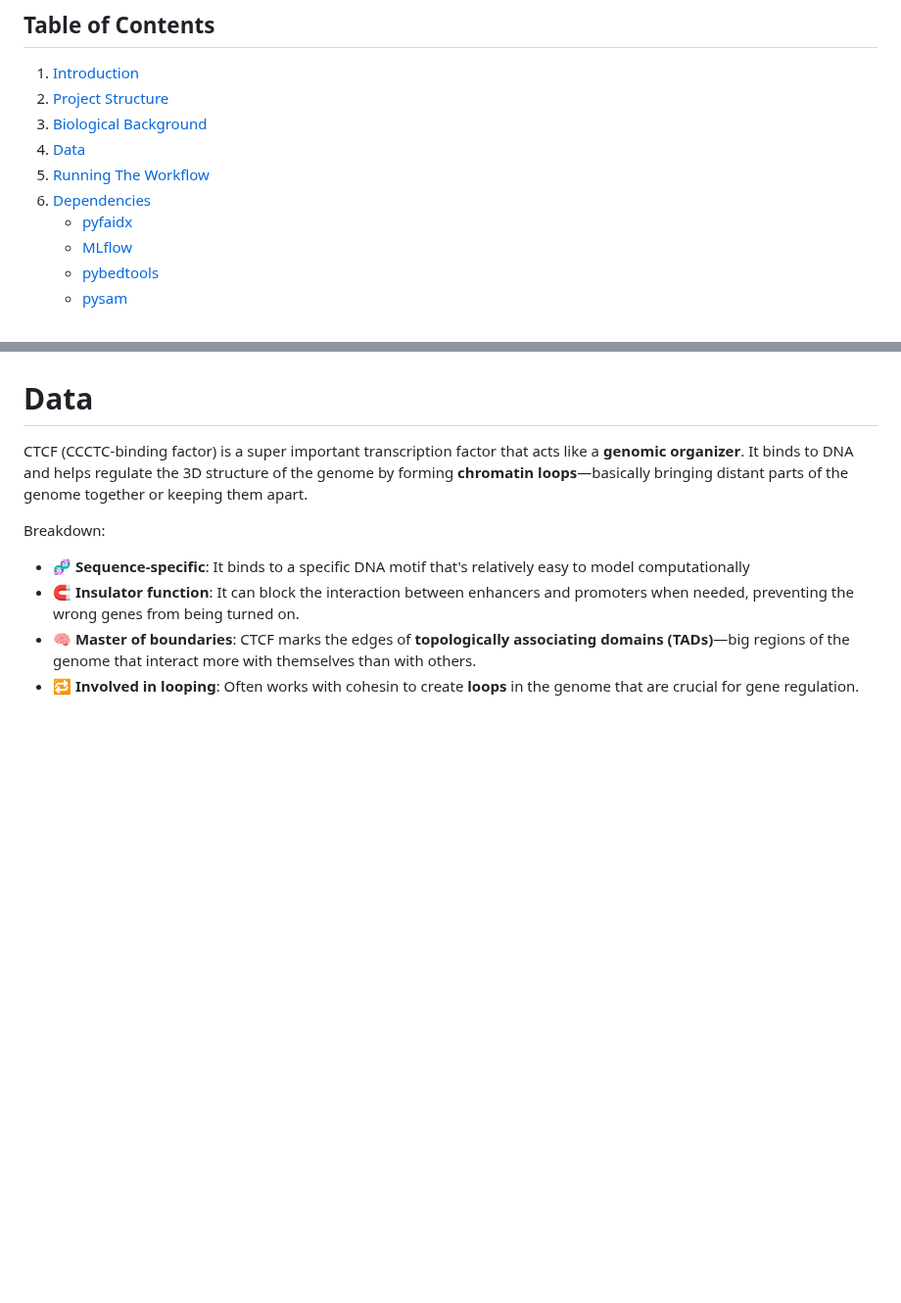
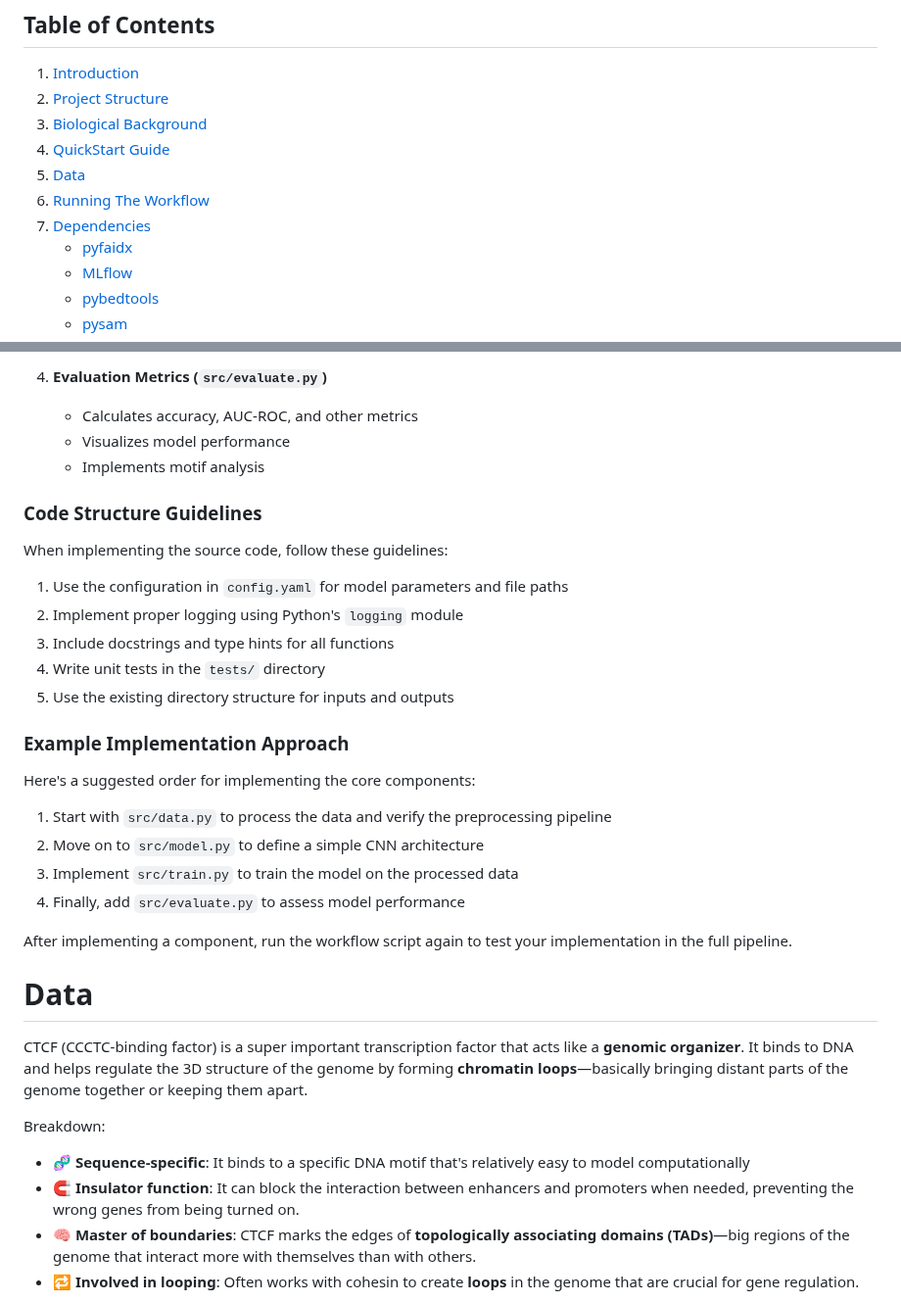
Before and after one commit to victoriamvu/Predicting-Transcription-Factor-Binding-Sites-Using-a-CNN, a Markdown page: project_files/README.md, 2 parts joined by grey strips. Shown at 98% size. Rendered like a GitHub page; blank space fills up the shorter version.

```diff
--- a/project_files/README.md
+++ b/project_files/README.md
@@ -4,9 +4,10 @@
 1. [Introduction](#introduction)
 2. [Project Structure](#project-structure)
 3. [Biological Background](#biological-background)
-4. [Data](#data)
-5. [Running The Workflow](#run-full-workflow)
-6. [Dependencies](#obscure-package-descriptions-w-examples-ai-generated)
+4. [QuickStart Guide](#quick-start-guide)
+5. [Data](#data)
+6. [Running The Workflow](#run-full-workflow)
+7. [Dependencies](#obscure-package-descriptions-w-examples-ai-generated)
    - [pyfaidx](#pyfaidx)
    - [MLflow](#mlflow)
    - [pybedtools](#pybedtools)
@@ -80,3 +144,28 @@ tf_binding_prediction/
+4. **Evaluation Metrics (`src/evaluate.py`)**
+   - Calculates accuracy, AUC-ROC, and other metrics
+   - Visualizes model performance
+   - Implements motif analysis
+
+### Code Structure Guidelines
+
+When implementing the source code, follow these guidelines:
+
+1. Use the configuration in `config.yaml` for model parameters and file paths
+2. Implement proper logging using Python's `logging` module
+3. Include docstrings and type hints for all functions
+4. Write unit tests in the `tests/` directory
+5. Use the existing directory structure for inputs and outputs
+
+### Example Implementation Approach
+
+Here's a suggested order for implementing the core components:
+
+1. Start with `src/data.py` to process the data and verify the preprocessing pipeline
+2. Move on to `src/model.py` to define a simple CNN architecture
+3. Implement `src/train.py` to train the model on the processed data
+4. Finally, add `src/evaluate.py` to assess model performance
+
+After implementing a component, run the workflow script again to test your implementation in the full pipeline.
 
 # Data
 CTCF (CCCTC-binding factor) is a super important transcription factor that acts like a **genomic organizer**. It binds to DNA and helps regulate the 3D structure of the genome by forming **chromatin loops**—basically bringing distant parts of the genome together or keeping them apart.
```
Also changed, not shown: other parts of project_files/README.md (+63 -0 lines).
